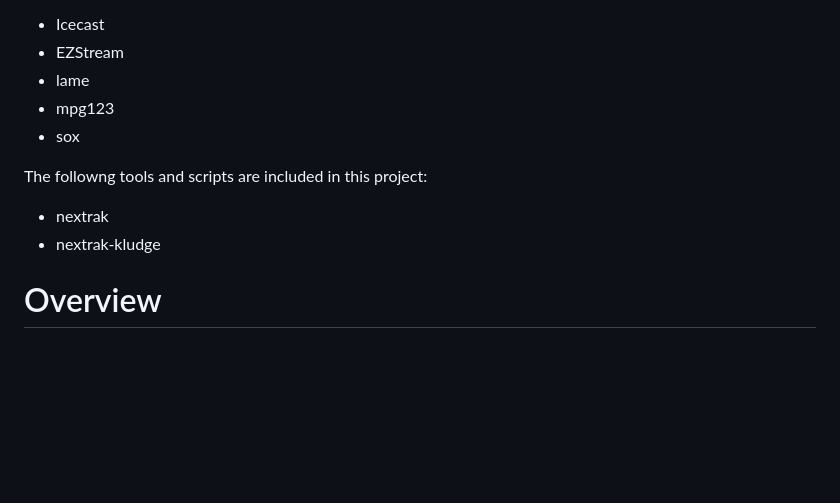
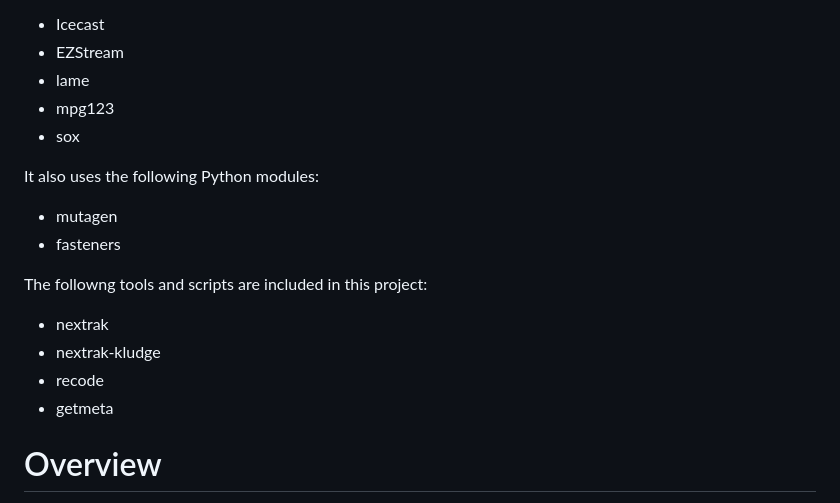
Before and after one commit to nathanrsfba/kt4l, a Markdown page: README.MD, the part around the change. GitHub-like rendering; blank space fills up the shorter version.

Commit message:
Added a bit to the docs

```diff
--- a/README.MD
+++ b/README.MD
@@ -24,10 +24,17 @@ is expected to be installed on the target server:
 * mpg123
 * sox
 
+It also uses the following Python modules:
+
+* mutagen
+* fasteners
+
 The followng tools and scripts are included in this project:
 
 * nextrak
 * nextrak-kludge
+* recode
+* getmeta
 
 # Overview #
 
```
